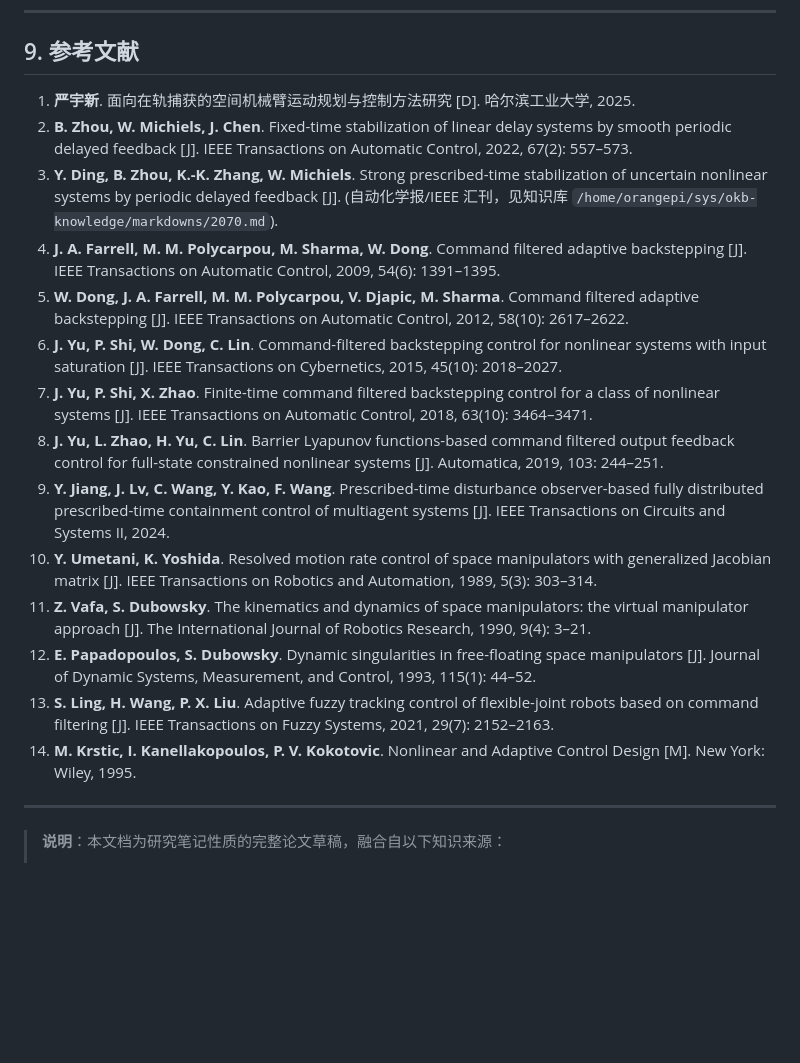
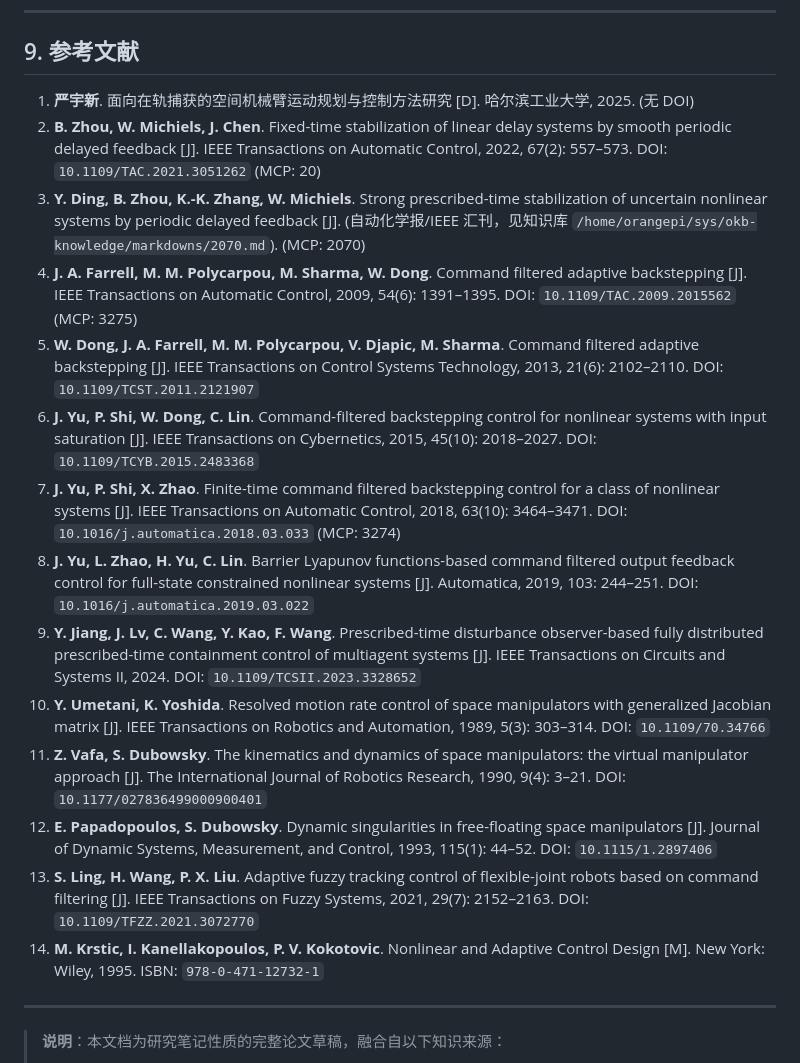
Before and after one commit to xsro/phd-notes, a Markdown page: space_manipulator/paper1/paper_command_filtered_pdf.md, the part around the change. Rendered like a GitHub page; blank space fills up the shorter version.

```diff
--- a/space_manipulator/paper1/paper_command_filtered_pdf.md
+++ b/space_manipulator/paper1/paper_command_filtered_pdf.md
@@ -770,20 +770,20 @@ $$
 
 ## 9. 参考文献
 
-1. **严宇新**. 面向在轨捕获的空间机械臂运动规划与控制方法研究 [D]. 哈尔滨工业大学, 2025.
-2. **B. Zhou, W. Michiels, J. Chen**. Fixed-time stabilization of linear delay systems by smooth periodic delayed feedback [J]. IEEE Transactions on Automatic Control, 2022, 67(2): 557–573.
-3. **Y. Ding, B. Zhou, K.-K. Zhang, W. Michiels**. Strong prescribed-time stabilization of uncertain nonlinear systems by periodic delayed feedback [J]. (自动化学报/IEEE 汇刊，见知识库 `/home/orangepi/sys/okb-knowledge/markdowns/2070.md`).
-4. **J. A. Farrell, M. M. Polycarpou, M. Sharma, W. Dong**. Command filtered adaptive backstepping [J]. IEEE Transactions on Automatic Control, 2009, 54(6): 1391–1395.
-5. **W. Dong, J. A. Farrell, M. M. Polycarpou, V. Djapic, M. Sharma**. Command filtered adaptive backstepping [J]. IEEE Transactions on Automatic Control, 2012, 58(10): 2617–2622.
-6. **J. Yu, P. Shi, W. Dong, C. Lin**. Command-filtered backstepping control for nonlinear systems with input saturation [J]. IEEE Transactions on Cybernetics, 2015, 45(10): 2018–2027.
-7. **J. Yu, P. Shi, X. Zhao**. Finite-time command filtered backstepping control for a class of nonlinear systems [J]. IEEE Transactions on Automatic Control, 2018, 63(10): 3464–3471.
-8. **J. Yu, L. Zhao, H. Yu, C. Lin**. Barrier Lyapunov functions-based command filtered output feedback control for full-state constrained nonlinear systems [J]. Automatica, 2019, 103: 244–251.
-9. **Y. Jiang, J. Lv, C. Wang, Y. Kao, F. Wang**. Prescribed-time disturbance observer-based fully distributed prescribed-time containment control of multiagent systems [J]. IEEE Transactions on Circuits and Systems II, 2024.
-10. **Y. Umetani, K. Yoshida**. Resolved motion rate control of space manipulators with generalized Jacobian matrix [J]. IEEE Transactions on Robotics and Automation, 1989, 5(3): 303–314.
-11. **Z. Vafa, S. Dubowsky**. The kinematics and dynamics of space manipulators: the virtual manipulator approach [J]. The International Journal of Robotics Research, 1990, 9(4): 3–21.
-12. **E. Papadopoulos, S. Dubowsky**. Dynamic singularities in free-floating space manipulators [J]. Journal of Dynamic Systems, Measurement, and Control, 1993, 115(1): 44–52.
-13. **S. Ling, H. Wang, P. X. Liu**. Adaptive fuzzy tracking control of flexible-joint robots based on command filtering [J]. IEEE Transactions on Fuzzy Systems, 2021, 29(7): 2152–2163.
-14. **M. Krstic, I. Kanellakopoulos, P. V. Kokotovic**. Nonlinear and Adaptive Control Design [M]. New York: Wiley, 1995.
+1. **严宇新**. 面向在轨捕获的空间机械臂运动规划与控制方法研究 [D]. 哈尔滨工业大学, 2025. (无 DOI)
+2. **B. Zhou, W. Michiels, J. Chen**. Fixed-time stabilization of linear delay systems by smooth periodic delayed feedback [J]. IEEE Transactions on Automatic Control, 2022, 67(2): 557–573. DOI: `10.1109/TAC.2021.3051262` (MCP: 20)
+3. **Y. Ding, B. Zhou, K.-K. Zhang, W. Michiels**. Strong prescribed-time stabilization of uncertain nonlinear systems by periodic delayed feedback [J]. (自动化学报/IEEE 汇刊，见知识库 `/home/orangepi/sys/okb-knowledge/markdowns/2070.md`). (MCP: 2070)
+4. **J. A. Farrell, M. M. Polycarpou, M. Sharma, W. Dong**. Command filtered adaptive backstepping [J]. IEEE Transactions on Automatic Control, 2009, 54(6): 1391–1395. DOI: `10.1109/TAC.2009.2015562` (MCP: 3275)
+5. **W. Dong, J. A. Farrell, M. M. Polycarpou, V. Djapic, M. Sharma**. Command filtered adaptive backstepping [J]. IEEE Transactions on Control Systems Technology, 2013, 21(6): 2102–2110. DOI: `10.1109/TCST.2011.2121907`
+6. **J. Yu, P. Shi, W. Dong, C. Lin**. Command-filtered backstepping control for nonlinear systems with input saturation [J]. IEEE Transactions on Cybernetics, 2015, 45(10): 2018–2027. DOI: `10.1109/TCYB.2015.2483368`
+7. **J. Yu, P. Shi, X. Zhao**. Finite-time command filtered backstepping control for a class of nonlinear systems [J]. IEEE Transactions on Automatic Control, 2018, 63(10): 3464–3471. DOI: `10.1016/j.automatica.2018.03.033` (MCP: 3274)
+8. **J. Yu, L. Zhao, H. Yu, C. Lin**. Barrier Lyapunov functions-based command filtered output feedback control for full-state constrained nonlinear systems [J]. Automatica, 2019, 103: 244–251. DOI: `10.1016/j.automatica.2019.03.022`
+9. **Y. Jiang, J. Lv, C. Wang, Y. Kao, F. Wang**. Prescribed-time disturbance observer-based fully distributed prescribed-time containment control of multiagent systems [J]. IEEE Transactions on Circuits and Systems II, 2024. DOI: `10.1109/TCSII.2023.3328652`
+10. **Y. Umetani, K. Yoshida**. Resolved motion rate control of space manipulators with generalized Jacobian matrix [J]. IEEE Transactions on Robotics and Automation, 1989, 5(3): 303–314. DOI: `10.1109/70.34766`
+11. **Z. Vafa, S. Dubowsky**. The kinematics and dynamics of space manipulators: the virtual manipulator approach [J]. The International Journal of Robotics Research, 1990, 9(4): 3–21. DOI: `10.1177/027836499000900401`
+12. **E. Papadopoulos, S. Dubowsky**. Dynamic singularities in free-floating space manipulators [J]. Journal of Dynamic Systems, Measurement, and Control, 1993, 115(1): 44–52. DOI: `10.1115/1.2897406`
+13. **S. Ling, H. Wang, P. X. Liu**. Adaptive fuzzy tracking control of flexible-joint robots based on command filtering [J]. IEEE Transactions on Fuzzy Systems, 2021, 29(7): 2152–2163. DOI: `10.1109/TFZZ.2021.3072770`
+14. **M. Krstic, I. Kanellakopoulos, P. V. Kokotovic**. Nonlinear and Adaptive Control Design [M]. New York: Wiley, 1995. ISBN: `978-0-471-12732-1`
 
 ---
 
```
